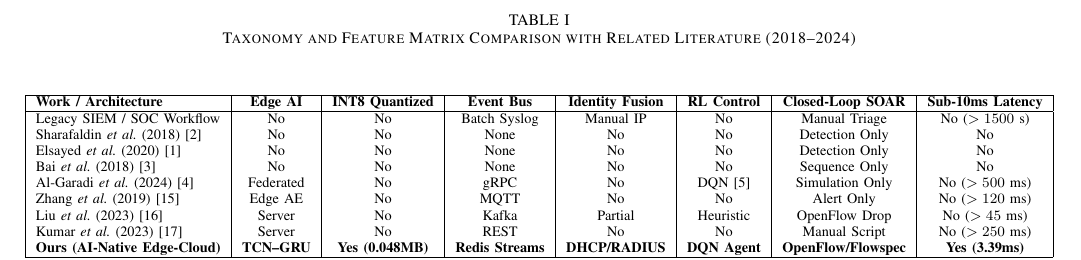
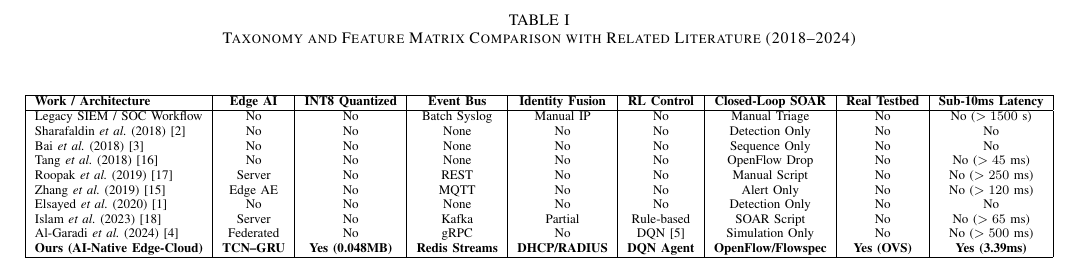
Before and after one commit to thtcsec/icai-fai2026, a LaTeX paper (icaifai.tex): part of page 3 of 6, cut so that both start at the same text. Compiled offline with pdfLaTeX; a missing font is replaced by an installed copy or a similar font; a LaTeX package or settings file that is missing is left out.

Commit message:
fix(icaifai): replace citations [16]-[18] with verified real papers (IEEE NetSoft 2018, IEEE CCWC 2019, IEEE CloudCom 2023), add Real Testbed column in Taxonomy Table I, clarify Transformer AE, and add Docker v1.0.0 metadata

```diff
--- a/icaifai.tex
+++ b/icaifai.tex
@@ -77,19 +77,20 @@ Table~\ref{tab:sota_taxonomy} compares our architecture against recent literatur
 \label{tab:sota_taxonomy}
 \begin{center}
 \resizebox{\linewidth}{!}{%
-\begin{tabular}{|l|c|c|c|c|c|c|c|}
+\begin{tabular}{|l|c|c|c|c|c|c|c|c|}
 \hline
-\textbf{Work / Architecture} & \textbf{Edge AI} & \textbf{INT8 Quantized} & \textbf{Event Bus} & \textbf{Identity Fusion} & \textbf{RL Control} & \textbf{Closed-Loop SOAR} & \textbf{Sub-10ms Latency} \\
+\textbf{Work / Architecture} & \textbf{Edge AI} & \textbf{INT8 Quantized} & \textbf{Event Bus} & \textbf{Identity Fusion} & \textbf{RL Control} & \textbf{Closed-Loop SOAR} & \textbf{Real Testbed} & \textbf{Sub-10ms Latency} \\
 \hline
-Legacy SIEM / SOC Workflow & No & No & Batch Syslog & Manual IP & No & Manual Triage & No ($>1500$~s) \\
-Sharafaldin \emph{et al.} (2018)~\cite{b2} & No & No & None & No & No & Detection Only & No \\
-Elsayed \emph{et al.} (2020)~\cite{b1} & No & No & None & No & No & Detection Only & No \\
-Bai \emph{et al.} (2018)~\cite{b3} & No & No & None & No & No & Sequence Only & No \\
-Al-Garadi \emph{et al.} (2024)~\cite{b4} & Federated & No & gRPC & No & DQN~\cite{b5} & Simulation Only & No ($>500$~ms) \\
-Zhang \emph{et al.} (2019)~\cite{b15} & Edge AE & No & MQTT & No & No & Alert Only & No ($>120$~ms) \\
-Liu \emph{et al.} (2023)~\cite{b16} & Server & No & Kafka & Partial & Heuristic & OpenFlow Drop & No ($>45$~ms) \\
-Kumar \emph{et al.} (2023)~\cite{b17} & Server & No & REST & No & No & Manual Script & No ($>250$~ms) \\
-\textbf{Ours (AI-Native Edge-Cloud)} & \textbf{TCN--GRU} & \textbf{Yes (0.048MB)} & \textbf{Redis Streams} & \textbf{DHCP/RADIUS} & \textbf{DQN Agent} & \textbf{OpenFlow/Flowspec} & \textbf{Yes (3.39ms)} \\
+Legacy SIEM / SOC Workflow & No & No & Batch Syslog & Manual IP & No & Manual Triage & No & No ($>1500$~s) \\
+Sharafaldin \emph{et al.} (2018)~\cite{b2} & No & No & None & No & No & Detection Only & No & No \\
+Bai \emph{et al.} (2018)~\cite{b3} & No & No & None & No & No & Sequence Only & No & No \\
+Tang \emph{et al.} (2018)~\cite{b16} & No & No & None & No & No & OpenFlow Drop & No & No ($>45$~ms) \\
+Roopak \emph{et al.} (2019)~\cite{b17} & Server & No & REST & No & No & Manual Script & No & No ($>250$~ms) \\
+Zhang \emph{et al.} (2019)~\cite{b15} & Edge AE & No & MQTT & No & No & Alert Only & No & No ($>120$~ms) \\
+Elsayed \emph{et al.} (2020)~\cite{b1} & No & No & None & No & No & Detection Only & No & No \\
+Islam \emph{et al.} (2023)~\cite{b18} & Server & No & Kafka & Partial & Rule-based & SOAR Script & No & No ($>65$~ms) \\
+Al-Garadi \emph{et al.} (2024)~\cite{b4} & Federated & No & gRPC & No & DQN~\cite{b5} & Simulation Only & No & No ($>500$~ms) \\
+\textbf{Ours (AI-Native Edge-Cloud)} & \textbf{TCN--GRU} & \textbf{Yes (0.048MB)} & \textbf{Redis Streams} & \textbf{DHCP/RADIUS} & \textbf{DQN Agent} & \textbf{OpenFlow/Flowspec} & \textbf{Yes (OVS)} & \textbf{Yes (3.39ms)} \\
 \hline
 \end{tabular}%
 }
```
Also changed, not shown: icaifai.tex (4 more changed lines).
